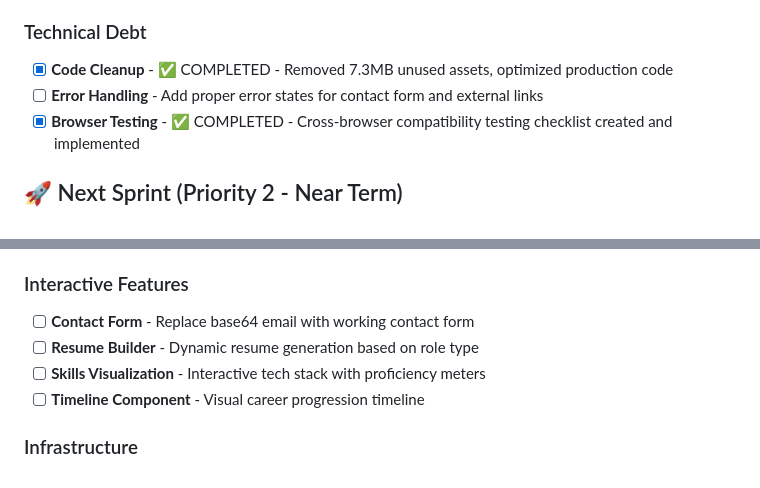
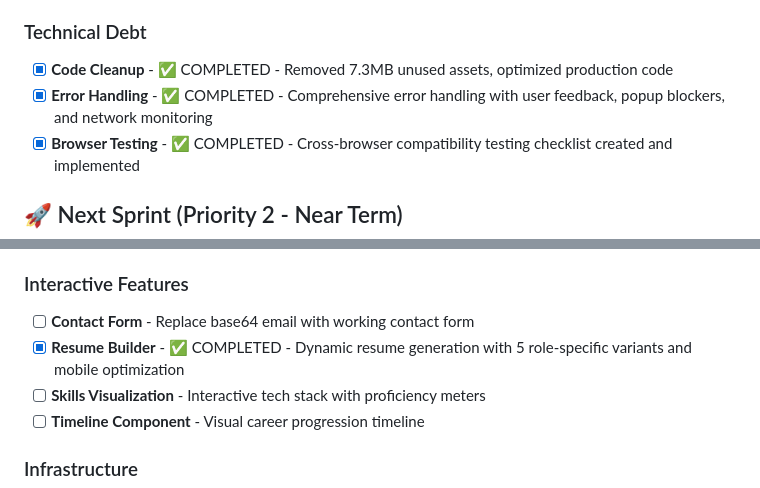
Before and after one commit to son1112/career-portfolio-site, a Markdown page: BACKLOG.md, 2 parts joined by grey strips. Drawn GitHub-style.

```diff
--- a/BACKLOG.md
+++ b/BACKLOG.md
@@ -10,7 +10,7 @@
 
 ### Technical Debt
 - [x] **Code Cleanup** - ✅ COMPLETED - Removed 7.3MB unused assets, optimized production code
-- [ ] **Error Handling** - Add proper error states for contact form and external links
+- [x] **Error Handling** - ✅ COMPLETED - Comprehensive error handling with user feedback, popup blockers, and network monitoring
 - [x] **Browser Testing** - ✅ COMPLETED - Cross-browser compatibility testing checklist created and implemented
 
 ## 🚀 Next Sprint (Priority 2 - Near Term)
@@ -23,7 +23,7 @@
 
 ### Interactive Features
 - [ ] **Contact Form** - Replace base64 email with working contact form
-- [ ] **Resume Builder** - Dynamic resume generation based on role type
+- [x] **Resume Builder** - ✅ COMPLETED - Dynamic resume generation with 5 role-specific variants and mobile optimization
 - [ ] **Skills Visualization** - Interactive tech stack with proficiency meters
 - [ ] **Timeline Component** - Visual career progression timeline
 
```
Also changed, not shown: SESSION_NOTES.md (+76 -1 lines).
